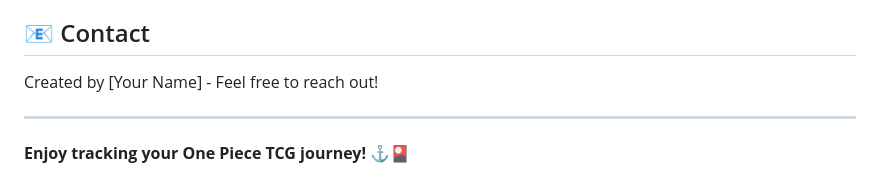
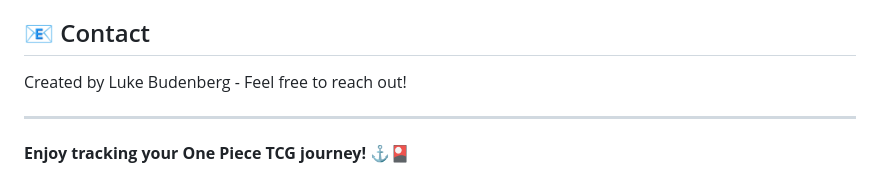
Before and after one commit to LukeBudenberg/one-piece-tcg-tracker, a Markdown page: README.md, the part around the change. Rendered like a GitHub page.

```diff
--- a/README.md
+++ b/README.md
@@ -134,7 +134,7 @@ This project is open source and available under the [MIT License](LICENSE).
 
 ## 📧 Contact
 
-Created by [Your Name] - Feel free to reach out!
+Created by Luke Budenberg - Feel free to reach out!
 
 ---
 
```
